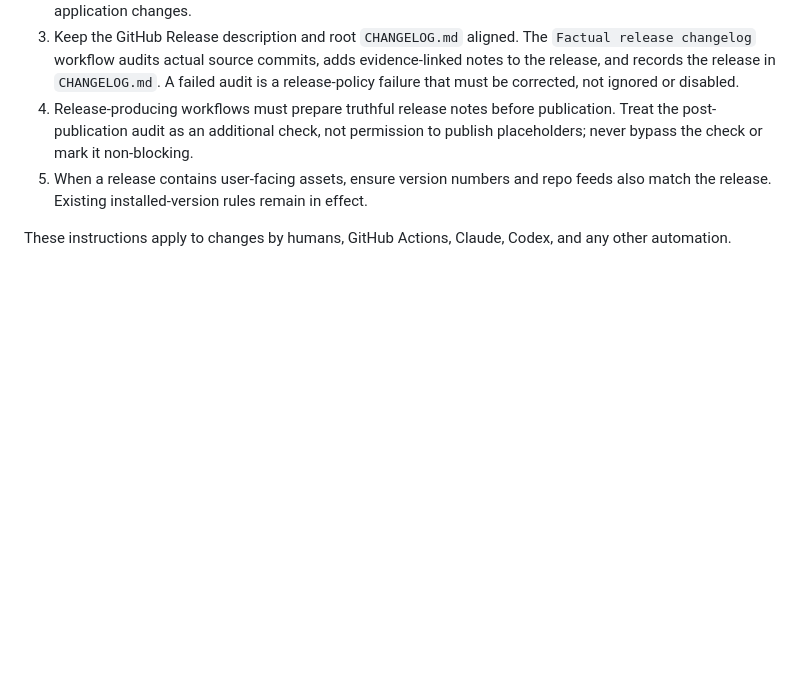
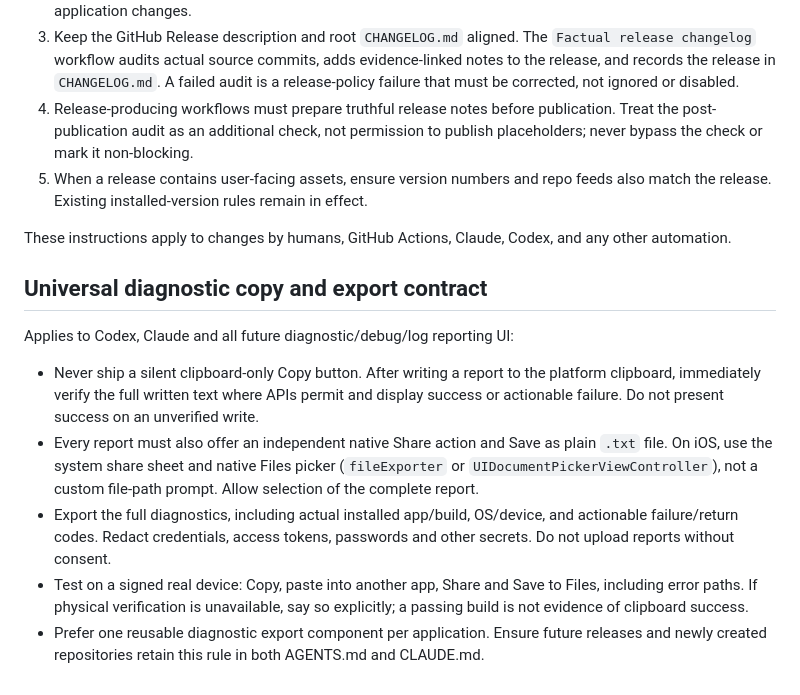
Before and after one commit to soum91/timbre, a Markdown page: AGENTS.md, the part around the change. Drawn GitHub-style; blank space fills up the shorter version.

Commit message:
docs: require verified diagnostics Copy, Share and Files export [skip ci]

```diff
--- a/AGENTS.md
+++ b/AGENTS.md
@@ -22,3 +22,14 @@ This rule applies to every GitHub Release, build release, prerelease, and future
 5. When a release contains user-facing assets, ensure version numbers and repo feeds also match the release. Existing installed-version rules remain in effect.
 
 These instructions apply to changes by humans, GitHub Actions, Claude, Codex, and any other automation.
+
+
+## Universal diagnostic copy and export contract
+
+Applies to Codex, Claude and all future diagnostic/debug/log reporting UI:
+
+- Never ship a silent clipboard-only Copy button. After writing a report to the platform clipboard, immediately verify the full written text where APIs permit and display success or actionable failure. Do not present success on an unverified write.
+- Every report must also offer an independent native Share action and Save as plain `.txt` file. On iOS, use the system share sheet and native Files picker (`fileExporter` or `UIDocumentPickerViewController`), not a custom file-path prompt. Allow selection of the complete report.
+- Export the full diagnostics, including actual installed app/build, OS/device, and actionable failure/return codes. Redact credentials, access tokens, passwords and other secrets. Do not upload reports without consent.
+- Test on a signed real device: Copy, paste into another app, Share and Save to Files, including error paths. If physical verification is unavailable, say so explicitly; a passing build is not evidence of clipboard success.
+- Prefer one reusable diagnostic export component per application. Ensure future releases and newly created repositories retain this rule in both AGENTS.md and CLAUDE.md.
```
